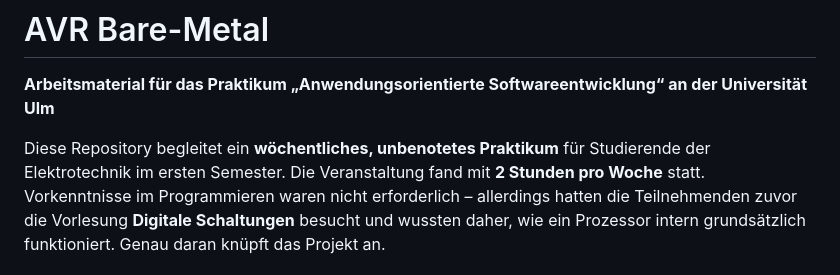
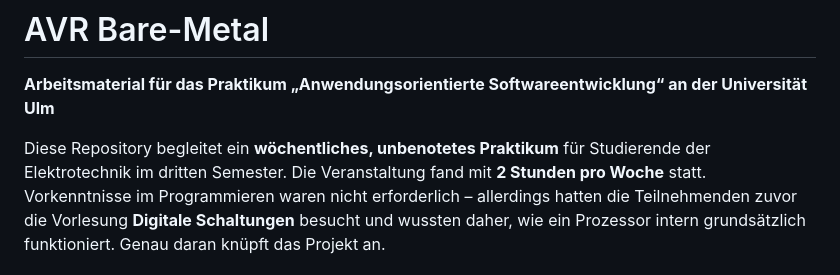
Before and after one commit to michael-lehn/avr-bare-metal, a Markdown page: README.md, the part around the change. Drawn GitHub-style.

```diff
--- a/README.md
+++ b/README.md
@@ -4,7 +4,7 @@
 an der Universität Ulm**
 
 Diese Repository begleitet ein **wöchentliches, unbenotetes Praktikum** für
-Studierende der Elektrotechnik im ersten Semester. Die Veranstaltung fand mit
+Studierende der Elektrotechnik im dritten Semester. Die Veranstaltung fand mit
 **2 Stunden pro Woche** statt. Vorkenntnisse im Programmieren waren nicht
 erforderlich – allerdings hatten die Teilnehmenden zuvor die Vorlesung
 **Digitale Schaltungen** besucht und wussten daher, wie ein Prozessor intern
```
